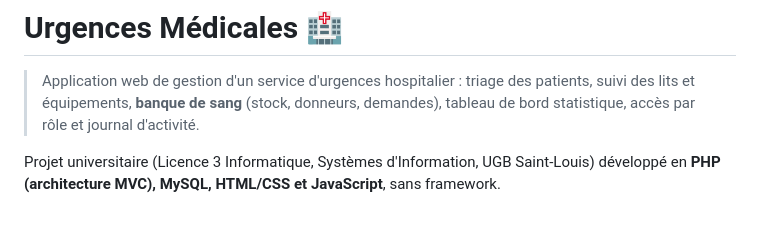
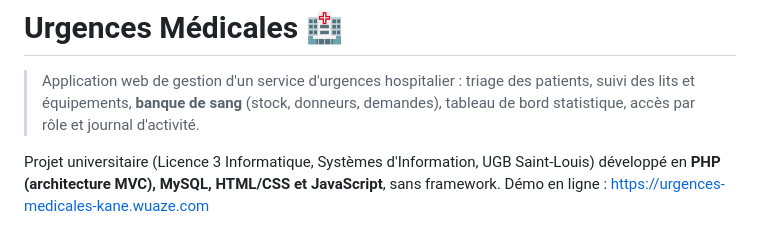
Before and after one commit to aminetou-kane/urgences-medicales, a Markdown page: README.md, the part around the change. GitHub-like rendering.

```diff
--- a/README.md
+++ b/README.md
@@ -3,6 +3,7 @@
 > Application web de gestion d'un service d'urgences hospitalier : triage des patients, suivi des lits et équipements, **banque de sang** (stock, donneurs, demandes), tableau de bord statistique, accès par rôle et journal d'activité.
 
 Projet universitaire (Licence 3 Informatique, Systèmes d'Information, UGB Saint-Louis) développé en **PHP (architecture MVC), MySQL, HTML/CSS et JavaScript**, sans framework.
+Démo en ligne : https://urgences-medicales-kane.wuaze.com
 
 ![Tableau de bord](docs/screenshots/01-tableau-de-bord.png)
 
```
